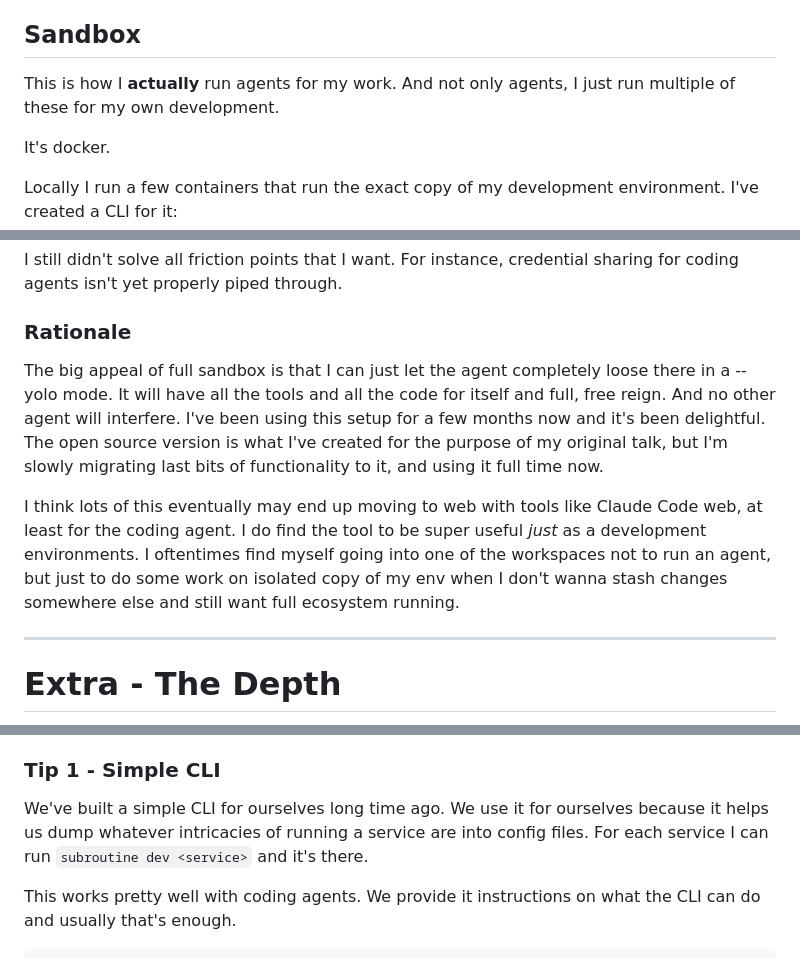
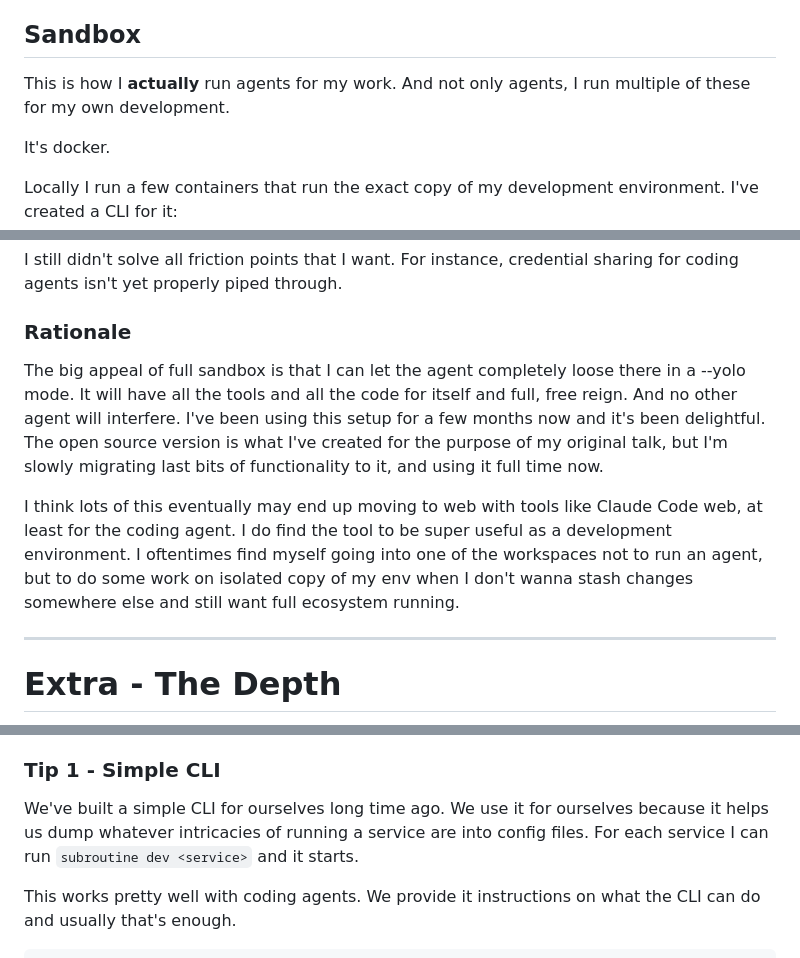
Before and after one commit to Gricha/website, a Markdown page: website/posts/cubicles-for-agents.md, 3 parts joined by grey strips. Drawn GitHub-style.

```diff
--- a/website/posts/cubicles-for-agents.md
+++ b/website/posts/cubicles-for-agents.md
@@ -40,7 +40,7 @@ I will say however, it's really nice that (compared with sandboxes in the next s
 
 ## Sandbox
 
-This is how I **actually** run agents for my work. And not only agents, I just run multiple of these for my own development.
+This is how I **actually** run agents for my work. And not only agents, I run multiple of these for my own development.
 
 It's docker.
 
@@ -106,9 +106,9 @@ I still didn't solve all friction points that I want. For instance, credential s
 
 ### Rationale
 
-The big appeal of full sandbox is that I can just let the agent completely loose there in a --yolo mode. It will have all the tools and all the code for itself and full, free reign. And no other agent will interfere. I've been using this setup for a few months now and it's been delightful. The open source version is what I've created for the purpose of my original talk, but I'm slowly migrating last bits of functionality to it, and using it full time now.
+The big appeal of full sandbox is that I can let the agent completely loose there in a --yolo mode. It will have all the tools and all the code for itself and full, free reign. And no other agent will interfere. I've been using this setup for a few months now and it's been delightful. The open source version is what I've created for the purpose of my original talk, but I'm slowly migrating last bits of functionality to it, and using it full time now.
 
-I think lots of this eventually may end up moving to web with tools like Claude Code web, at least for the coding agent. I do find the tool to be super useful _just_ as a development environments. I oftentimes find myself going into one of the workspaces not to run an agent, but just to do some work on isolated copy of my env when I don't wanna stash changes somewhere else and still want full ecosystem running.
+I think lots of this eventually may end up moving to web with tools like Claude Code web, at least for the coding agent. I do find the tool to be super useful as a development environment. I oftentimes find myself going into one of the workspaces not to run an agent, but to do some work on isolated copy of my env when I don't wanna stash changes somewhere else and still want full ecosystem running.
 
 ---
 
@@ -133,7 +133,7 @@ I make it aware that this feedback loop exists and I'm not part of it unless I m
 
 ### Tip 1 - Simple CLI
 
-We've built a simple CLI for ourselves long time ago. We use it for ourselves because it helps us dump whatever intricacies of running a service are into config files. For each service I can run `subroutine dev <service>` and it's there.
+We've built a simple CLI for ourselves long time ago. We use it for ourselves because it helps us dump whatever intricacies of running a service are into config files. For each service I can run `subroutine dev <service>` and it starts.
 
 This works pretty well with coding agents. We provide it instructions on what the CLI can do and usually that's enough.
 
```
Also changed, not shown: other parts of website/posts/cubicles-for-agents.md (+11 -11 lines).
